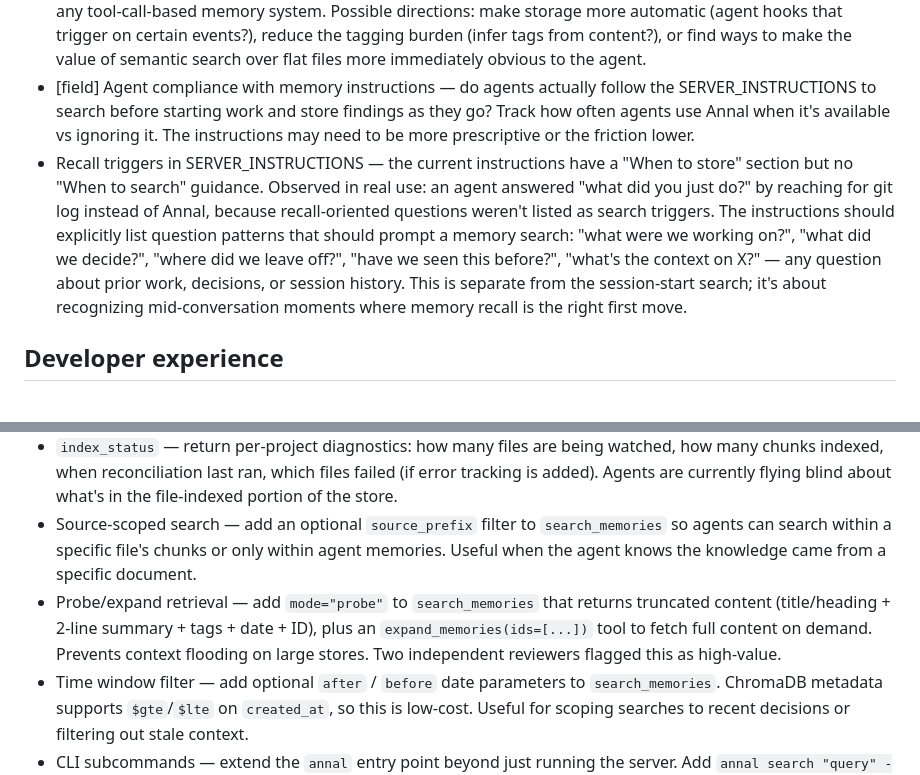
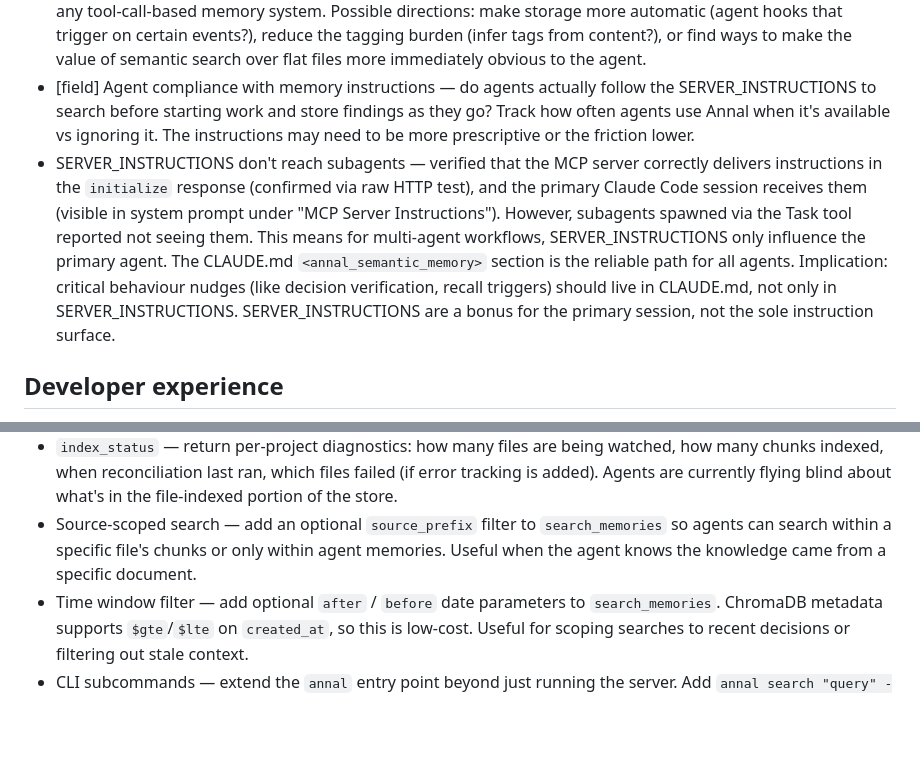
Before and after one commit to heyhayes/annal, a Markdown page: docs/plans/2026-02-20-feature-backlog.md, 2 parts joined by grey strips. GitHub-like rendering; blank space fills up the shorter version.

```diff
--- a/docs/plans/2026-02-20-feature-backlog.md
+++ b/docs/plans/2026-02-20-feature-backlog.md
@@ -27,7 +54,7 @@ Compiled from the initial spike. Items marked with [field] are things to validat
 
 - Passive vs active memory problem — observed in real use: an LLM defaulted to its built-in passive memory system (MEMORY.md, always loaded in the system prompt, zero-effort writes) over making active tool calls to Annal, despite Annal being configured and the instructions saying to use it. The passive system won because it requires no decisions about when to store, what to tag, or when to search. This is a fundamental UX friction for any tool-call-based memory system. Possible directions: make storage more automatic (agent hooks that trigger on certain events?), reduce the tagging burden (infer tags from content?), or find ways to make the value of semantic search over flat files more immediately obvious to the agent.
 - [field] Agent compliance with memory instructions — do agents actually follow the SERVER_INSTRUCTIONS to search before starting work and store findings as they go? Track how often agents use Annal when it's available vs ignoring it. The instructions may need to be more prescriptive or the friction lower.
-- Recall triggers in SERVER_INSTRUCTIONS — the current instructions have a "When to store" section but no "When to search" guidance. Observed in real use: an agent answered "what did you just do?" by reaching for git log instead of Annal, because recall-oriented questions weren't listed as search triggers. The instructions should explicitly list question patterns that should prompt a memory search: "what were we working on?", "what did we decide?", "where did we leave off?", "have we seen this before?", "what's the context on X?" — any question about prior work, decisions, or session history. This is separate from the session-start search; it's about recognizing mid-conversation moments where memory recall is the right first move.
+- SERVER_INSTRUCTIONS don't reach subagents — verified that the MCP server correctly delivers instructions in the `initialize` response (confirmed via raw HTTP test), and the primary Claude Code session receives them (visible in system prompt under "MCP Server Instructions"). However, subagents spawned via the Task tool reported not seeing them. This means for multi-agent workflows, SERVER_INSTRUCTIONS only influence the primary agent. The CLAUDE.md `<annal_semantic_memory>` section is the reliable path for all agents. Implication: critical behaviour nudges (like decision verification, recall triggers) should live in CLAUDE.md, not only in SERVER_INSTRUCTIONS. SERVER_INSTRUCTIONS are a bonus for the primary session, not the sole instruction surface.
 
 ## Developer experience
 
@@ -47,7 +74,6 @@ Compiled from the initial spike. Items marked with [field] are things to validat
 - `add_tags` / `retag_memory` — modify tags on an existing memory after storage. If an agent realizes a set of memories should have had a `billing` tag, there's currently no recourse. Just a metadata update on the ChromaDB document.
 - `index_status` — return per-project diagnostics: how many files are being watched, how many chunks indexed, when reconciliation last ran, which files failed (if error tracking is added). Agents are currently flying blind about what's in the file-indexed portion of the store.
 - Source-scoped search — add an optional `source_prefix` filter to `search_memories` so agents can search within a specific file's chunks or only within agent memories. Useful when the agent knows the knowledge came from a specific document.
-- Probe/expand retrieval — add `mode="probe"` to `search_memories` that returns truncated content (title/heading + 2-line summary + tags + date + ID), plus an `expand_memories(ids=[...])` tool to fetch full content on demand. Prevents context flooding on large stores. Two independent reviewers flagged this as high-value.
 - Time window filter — add optional `after` / `before` date parameters to `search_memories`. ChromaDB metadata supports `$gte`/`$lte` on `created_at`, so this is low-cost. Useful for scoping searches to recent decisions or filtering out stale context.
 - CLI subcommands — extend the `annal` entry point beyond just running the server. Add `annal search "query" --project foo --tags decision`, `annal store --project foo --tags decision`, `annal topics --project foo`. Makes Annal usable from the terminal without the agent stack, good for debugging and manual curation.
 - Import/export — export a project to JSONL (id, text, metadata), import from JSONL. Useful for testing, portability, backups, and open-source readiness. Simple format, no external dependencies.
```
Also changed, not shown: other parts of docs/plans/2026-02-20-feature-backlog.md (+32 -5 lines).
